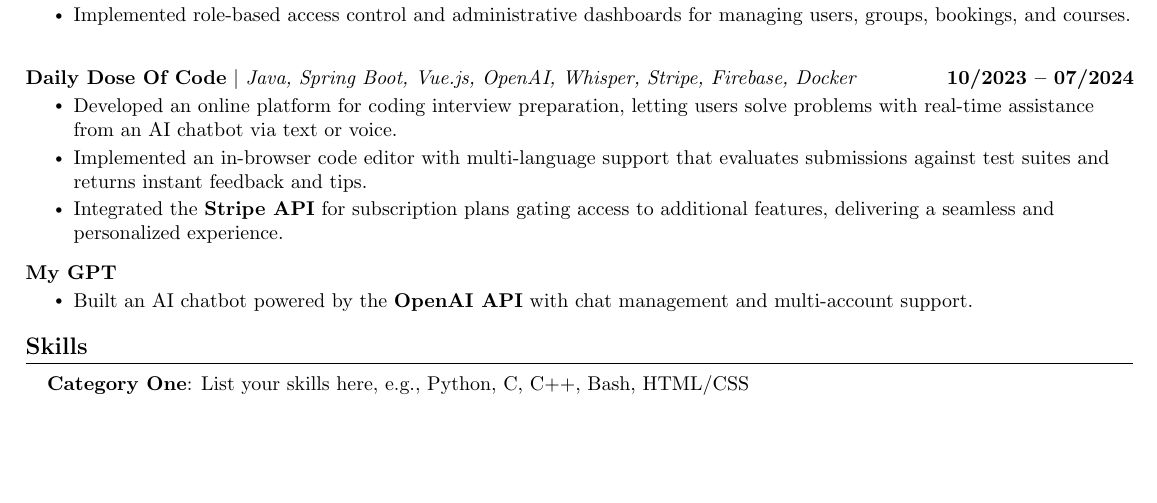
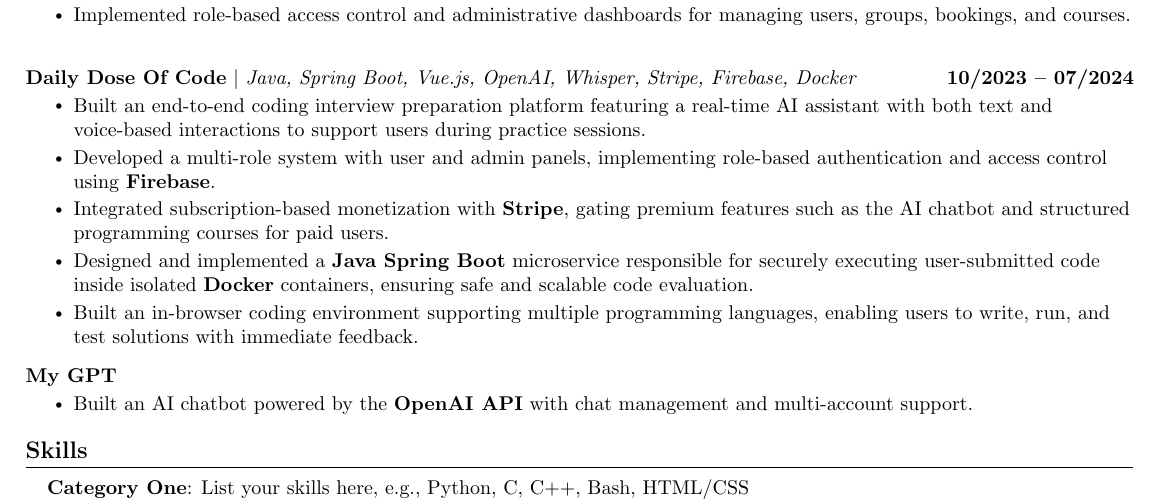
Before and after one commit to nickcatalin/resume, a LaTeX CV (resume.tex): part of page 2 of 2, cut so that both start at the same text, the shorter picture padded with empty space. Compiled offline with pdfLaTeX.

Commit message:
feat: enhance project description for Daily Dose Of Code with detailed features and technologies

```diff
--- a/resume.tex
+++ b/resume.tex
@@ -216,9 +216,11 @@
       \resumeProjectHeading
         {\textbf{Daily Dose Of Code} $|$ \emph{Java, Spring Boot, Vue.js, OpenAI, Whisper, Stripe, Firebase, Docker}}{10/2023 -- 07/2024}
         \resumeItemListStart
-            \resumeItem{Developed an online platform for coding interview preparation, letting users solve problems with real-time assistance from an AI chatbot via text or voice.}
-            \resumeItem{Implemented an in-browser code editor with multi-language support that evaluates submissions against test suites and returns instant feedback and tips.}
-            \resumeItem{Integrated the \textbf{Stripe API} for subscription plans gating access to additional features, delivering a seamless and personalized experience.}
+            \resumeItem{Built an end-to-end coding interview preparation platform featuring a real-time AI assistant with both text and voice-based interactions to support users during practice sessions.}
+            \resumeItem{Developed a multi-role system with user and admin panels, implementing role-based authentication and access control using \textbf{Firebase}.}
+            \resumeItem{Integrated subscription-based monetization with \textbf{Stripe}, gating premium features such as the AI chatbot and structured programming courses for paid users.}
+            \resumeItem{Designed and implemented a \textbf{Java Spring Boot} microservice responsible for securely executing user-submitted code inside isolated \textbf{Docker} containers, ensuring safe and scalable code evaluation.}
+            \resumeItem{Built an in-browser coding environment supporting multiple programming languages, enabling users to write, run, and test solutions with immediate feedback.}
         \resumeItemListEnd
         \vspace{-14pt}
 
```
